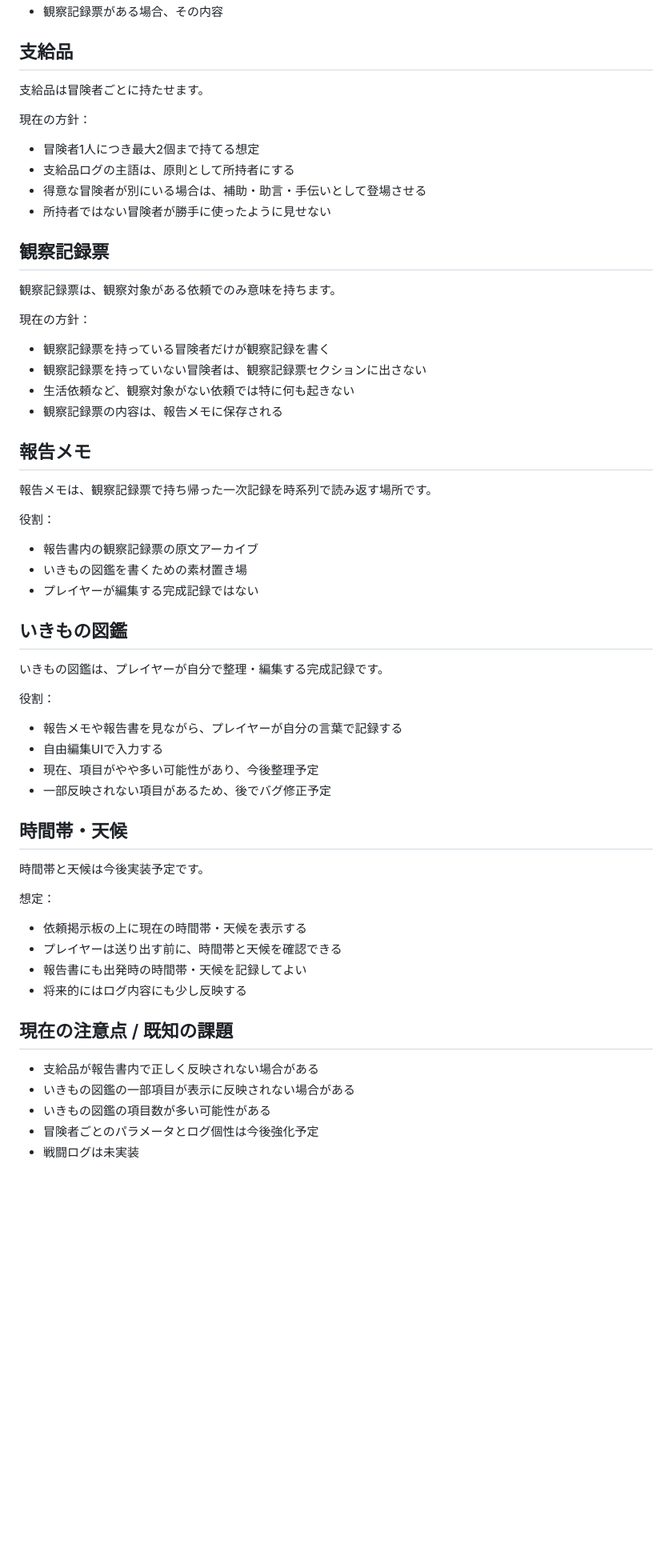
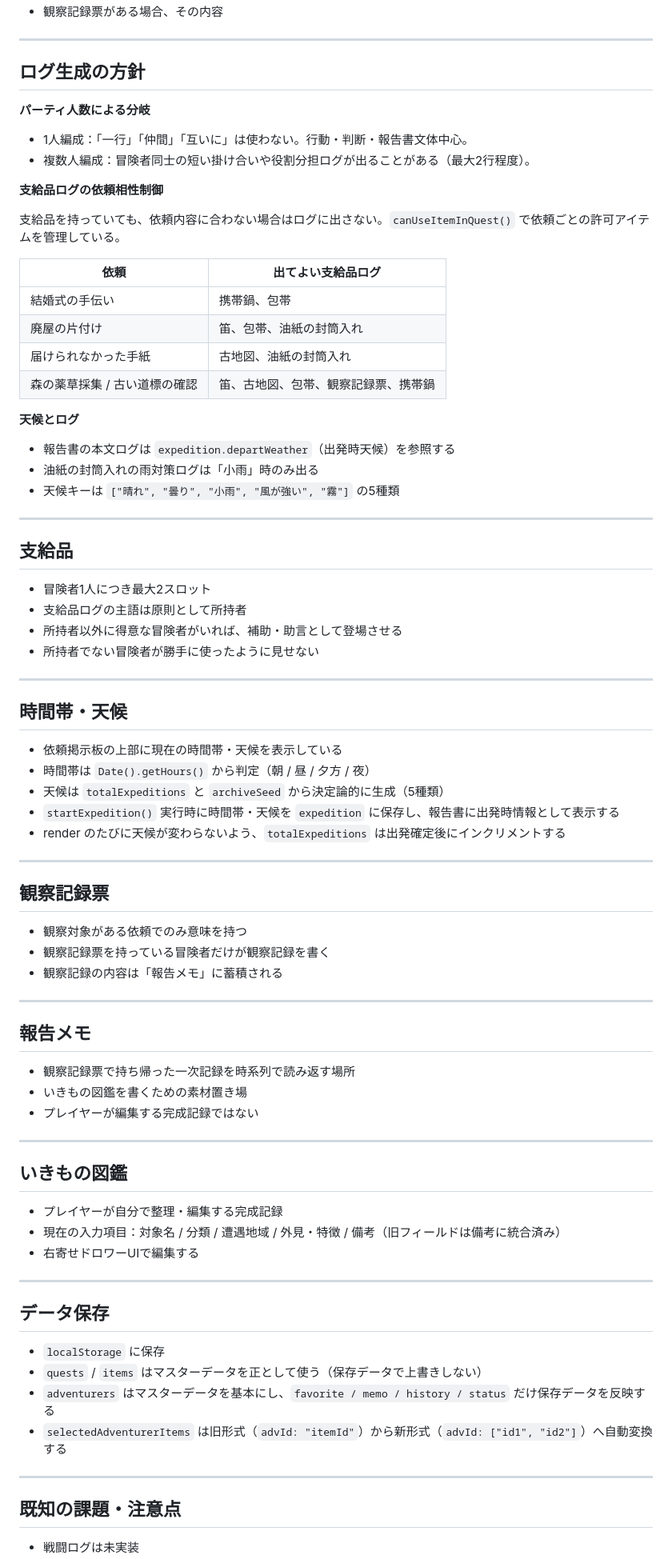
Before and after one commit to kaz6/guild-log-mock, a Markdown page: CURRENT_SPEC.md, the part around one of its changes. Shown at 80% size. GitHub-like rendering; blank space fills up the shorter version.

Commit message:
feat: tune party banter and item context logs

```diff
--- a/CURRENT_SPEC.md
+++ b/CURRENT_SPEC.md
@@ -51,58 +72,85 @@
 - 観察記録票がある場合、その内容
+
+---
+
+## ログ生成の方針
+
+**パーティ人数による分岐**
+
+- 1人編成：「一行」「仲間」「互いに」は使わない。行動・判断・報告書文体中心。
+- 複数人編成：冒険者同士の短い掛け合いや役割分担ログが出ることがある（最大2行程度）。
+
+**支給品ログの依頼相性制御**
+
+支給品を持っていても、依頼内容に合わない場合はログに出さない。`canUseItemInQuest()` で依頼ごとの許可アイテムを管理している。
+
+| 依頼 | 出てよい支給品ログ |
+|---|---|
+| 結婚式の手伝い | 携帯鍋、包帯 |
+| 廃屋の片付け | 笛、包帯、油紙の封筒入れ |
+| 届けられなかった手紙 | 古地図、油紙の封筒入れ |
+| 森の薬草採集 / 古い道標の確認 | 笛、古地図、包帯、観察記録票、携帯鍋 |
+
+**天候とログ**
+
+- 報告書の本文ログは `expedition.departWeather`（出発時天候）を参照する
+- 油紙の封筒入れの雨対策ログは「小雨」時のみ出る
+- 天候キーは `["晴れ", "曇り", "小雨", "風が強い", "霧"]` の5種類
+
+---
 
 ## 支給品
 
-支給品は冒険者ごとに持たせます。
+- 冒険者1人につき最大2スロット
+- 支給品ログの主語は原則として所持者
+- 所持者以外に得意な冒険者がいれば、補助・助言として登場させる
+- 所持者でない冒険者が勝手に使ったように見せない
 
-現在の方針：
-- 冒険者1人につき最大2個まで持てる想定
-- 支給品ログの主語は、原則として所持者にする
-- 得意な冒険者が別にいる場合は、補助・助言・手伝いとして登場させる
-- 所持者ではない冒険者が勝手に使ったように見せない
+---
+
+## 時間帯・天候
+
+- 依頼掲示板の上部に現在の時間帯・天候を表示している
+- 時間帯は `Date().getHours()` から判定（朝 / 昼 / 夕方 / 夜）
+- 天候は `totalExpeditions` と `archiveSeed` から決定論的に生成（5種類）
+- `startExpedition()` 実行時に時間帯・天候を `expedition` に保存し、報告書に出発時情報として表示する
+- render のたびに天候が変わらないよう、`totalExpeditions` は出発確定後にインクリメントする
+
+---
 
 ## 観察記録票
 
-観察記録票は、観察対象がある依頼でのみ意味を持ちます。
+- 観察対象がある依頼でのみ意味を持つ
+- 観察記録票を持っている冒険者だけが観察記録を書く
+- 観察記録の内容は「報告メモ」に蓄積される
 
-現在の方針：
-- 観察記録票を持っている冒険者だけが観察記録を書く
-- 観察記録票を持っていない冒険者は、観察記録票セクションに出さない
-- 生活依頼など、観察対象がない依頼では特に何も起きない
-- 観察記録票の内容は、報告メモに保存される
+---
 
 ## 報告メモ
 
-報告メモは、観察記録票で持ち帰った一次記録を時系列で読み返す場所です。
-
-役割：
-- 報告書内の観察記録票の原文アーカイブ
+- 観察記録票で持ち帰った一次記録を時系列で読み返す場所
 - いきもの図鑑を書くための素材置き場
 - プレイヤーが編集する完成記録ではない
 
+---
+
 ## いきもの図鑑
 
-いきもの図鑑は、プレイヤーが自分で整理・編集する完成記録です。
+- プレイヤーが自分で整理・編集する完成記録
+- 現在の入力項目：対象名 / 分類 / 遭遇地域 / 外見・特徴 / 備考（旧フィールドは備考に統合済み）
+- 右寄せドロワーUIで編集する
 
-役割：
-- 報告メモや報告書を見ながら、プレイヤーが自分の言葉で記録する
-- 自由編集UIで入力する
-- 現在、項目がやや多い可能性があり、今後整理予定
-- 一部反映されない項目があるため、後でバグ修正予定
+---
 
-## 時間帯・天候
+## データ保存
 
-時間帯と天候は今後実装予定です。
+- `localStorage` に保存
+- `quests` / `items` はマスターデータを正として使う（保存データで上書きしない）
+- `adventurers` はマスターデータを基本にし、`favorite / memo / history / status` だけ保存データを反映する
+- `selectedAdventurerItems` は旧形式（`advId: "itemId"`）から新形式（`advId: ["id1", "id2"]`）へ自動変換する
 
-想定：
-- 依頼掲示板の上に現在の時間帯・天候を表示する
-- プレイヤーは送り出す前に、時間帯と天候を確認できる
-- 報告書にも出発時の時間帯・天候を記録してよい
-- 将来的にはログ内容にも少し反映する
+---
 
-## 現在の注意点 / 既知の課題
+## 既知の課題・注意点
 
-- 支給品が報告書内で正しく反映されない場合がある
-- いきもの図鑑の一部項目が表示に反映されない場合がある
-- いきもの図鑑の項目数が多い可能性がある
-- 冒険者ごとのパラメータとログ個性は今後強化予定
 - 戦闘ログは未実装
```
Also changed, not shown: other parts of CURRENT_SPEC.md (+50 -28 lines), NEXT_TASKS.md (+28 -167 lines).
